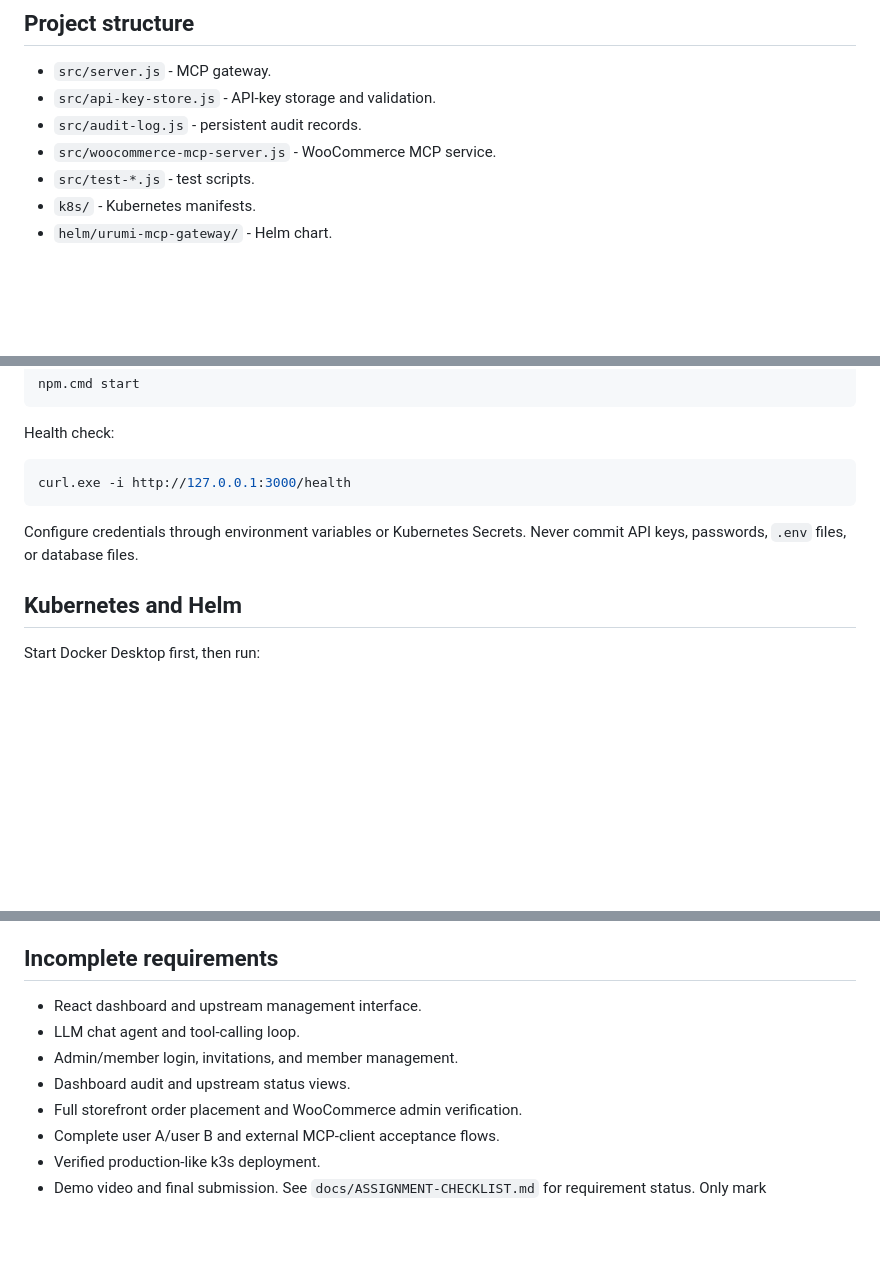
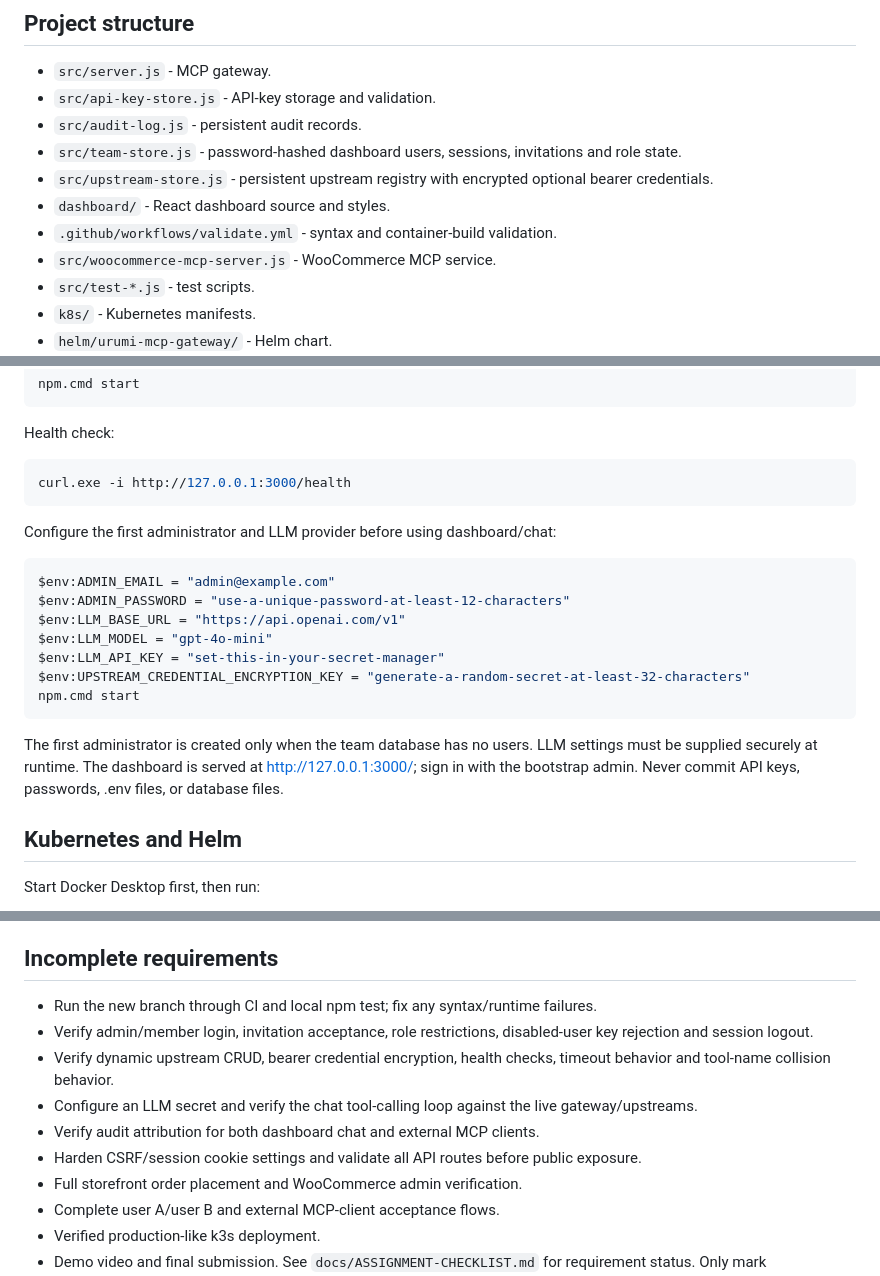
Before and after one commit to MCK-05/urumi-mcp-gateway, a Markdown page: README.md, 3 parts joined by grey strips. Drawn GitHub-style; blank space fills up the shorter version.

Commit message:
docs: document dashboard, upstream registry and chat configuration

````diff
--- a/README.md
+++ b/README.md
@@ -10,6 +10,10 @@ A Kubernetes-based WooCommerce and MCP gateway prototype. The gateway discovers
 - `src/server.js` - MCP gateway.
 - `src/api-key-store.js` - API-key storage and validation.
 - `src/audit-log.js` - persistent audit records.
+- `src/team-store.js` - password-hashed dashboard users, sessions, invitations and role state.
+- `src/upstream-store.js` - persistent upstream registry with encrypted optional bearer credentials.
+- `dashboard/` - React dashboard source and styles.
+- `.github/workflows/validate.yml` - syntax and container-build validation.
 - `src/woocommerce-mcp-server.js` - WooCommerce MCP service.
 - `src/test-*.js` - test scripts.
 - `k8s/` - Kubernetes manifests.
@@ -32,7 +36,17 @@ Health check:
 ```powershell
 curl.exe -i http://127.0.0.1:3000/health
 ```
-Configure credentials through environment variables or Kubernetes Secrets. Never commit API keys, passwords, `.env` files, or database files.
+Configure the first administrator and LLM provider before using dashboard/chat:
+```powershell
+$env:ADMIN_EMAIL = "admin@example.com"
+$env:ADMIN_PASSWORD = "use-a-unique-password-at-least-12-characters"
+$env:LLM_BASE_URL = "https://api.openai.com/v1"
+$env:LLM_MODEL = "gpt-4o-mini"
+$env:LLM_API_KEY = "set-this-in-your-secret-manager"
+$env:UPSTREAM_CREDENTIAL_ENCRYPTION_KEY = "generate-a-random-secret-at-least-32-characters"
+npm.cmd start
+```
+The first administrator is created only when the team database has no users. LLM settings must be supplied securely at runtime. The dashboard is served at http://127.0.0.1:3000/; sign in with the bootstrap admin. Never commit API keys, passwords, .env files, or database files.
 ## Kubernetes and Helm
 Start Docker Desktop first, then run:
 ```powershell
@@ -68,10 +82,12 @@ Previously exercised in the local environment:
 - WordPress storefront responses through ingress using a host header.
 These tests do not mean that all assignment acceptance criteria have passed.
 ## Incomplete requirements
-- React dashboard and upstream management interface.
-- LLM chat agent and tool-calling loop.
-- Admin/member login, invitations, and member management.
-- Dashboard audit and upstream status views.
+- Run the new branch through CI and local npm test; fix any syntax/runtime failures.
+- Verify admin/member login, invitation acceptance, role restrictions, disabled-user key rejection and session logout.
+- Verify dynamic upstream CRUD, bearer credential encryption, health checks, timeout behavior and tool-name collision behavior.
+- Configure an LLM secret and verify the chat tool-calling loop against the live gateway/upstreams.
+- Verify audit attribution for both dashboard chat and external MCP clients.
+- Harden CSRF/session cookie settings and validate all API routes before public exposure.
 - Full storefront order placement and WooCommerce admin verification.
 - Complete user A/user B and external MCP-client acceptance flows.
 - Verified production-like k3s deployment.
````
Also changed, not shown: other parts of README.md (+1 -1 lines).
